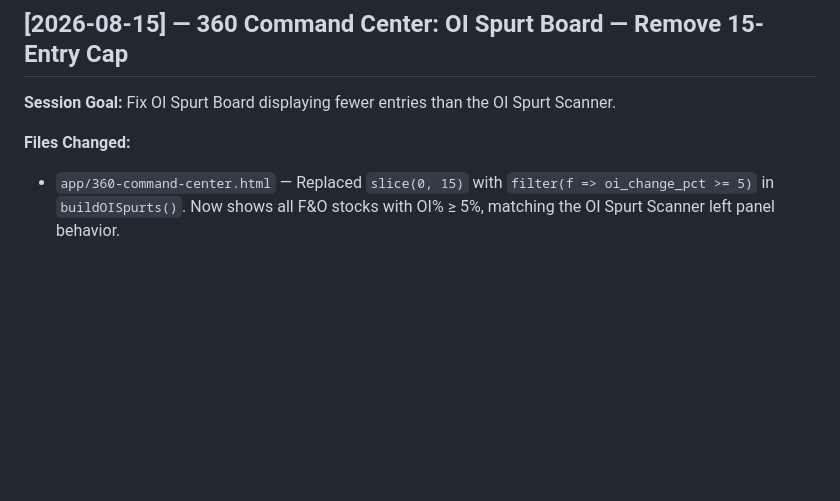
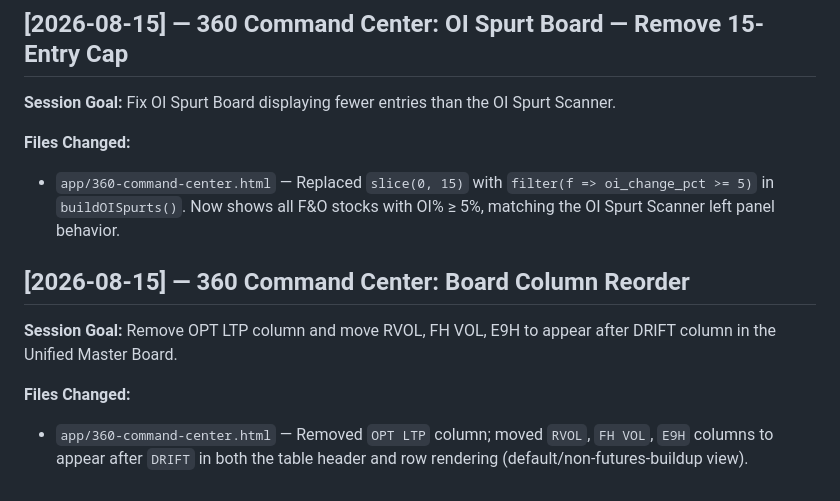
Before and after one commit to novatechnolab/TrdAgt, a Markdown page: CHANGELOG.md, the part around the change. Drawn GitHub-style; blank space fills up the shorter version.

Commit message:
chore: changelog for 360cc column reorder

```diff
--- a/CHANGELOG.md
+++ b/CHANGELOG.md
@@ -312,3 +312,10 @@ Zero changes to alert eligibility logic. All EMA crossover, pre-cross, live brea
 
 **Files Changed:**
 - `app/360-command-center.html` — Replaced `slice(0, 15)` with `filter(f => oi_change_pct >= 5)` in `buildOISpurts()`. Now shows all F&O stocks with OI% ≥ 5%, matching the OI Spurt Scanner left panel behavior.
+
+## [2026-08-15] — 360 Command Center: Board Column Reorder
+
+**Session Goal:** Remove OPT LTP column and move RVOL, FH VOL, E9H to appear after DRIFT column in the Unified Master Board.
+
+**Files Changed:**
+- `app/360-command-center.html` — Removed `OPT LTP` column; moved `RVOL`, `FH VOL`, `E9H` columns to appear after `DRIFT` in both the table header and row rendering (default/non-futures-buildup view).
```
